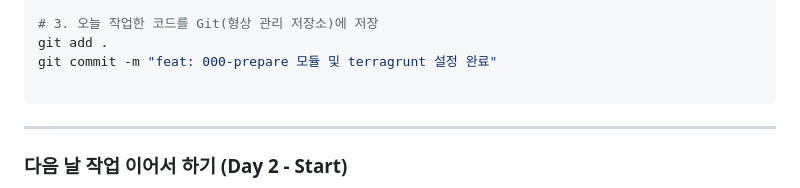
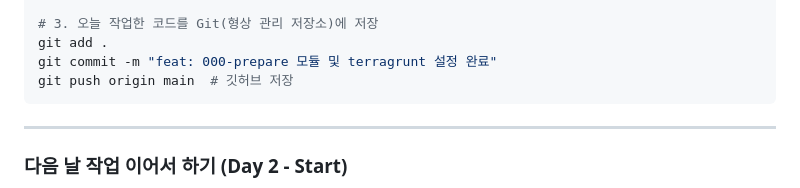
Before and after one commit to putto4u/05.PublicCloud, a Markdown page: 500. 프로젝트 설계 및 구축/103. 환경만들기.md, the part around the change. Rendered like a GitHub page.

````diff
--- a/500. 프로젝트 설계 및 구축/103. 환경만들기.md
+++ b/500. 프로젝트 설계 및 구축/103. 환경만들기.md
@@ -206,7 +206,7 @@ cd ../../../../
 # 3. 오늘 작업한 코드를 Git(형상 관리 저장소)에 저장
 git add .
 git commit -m "feat: 000-prepare 모듈 및 terragrunt 설정 완료"
-
+git push origin main  # 깃허브 저장
 ```
 
 ---
````
